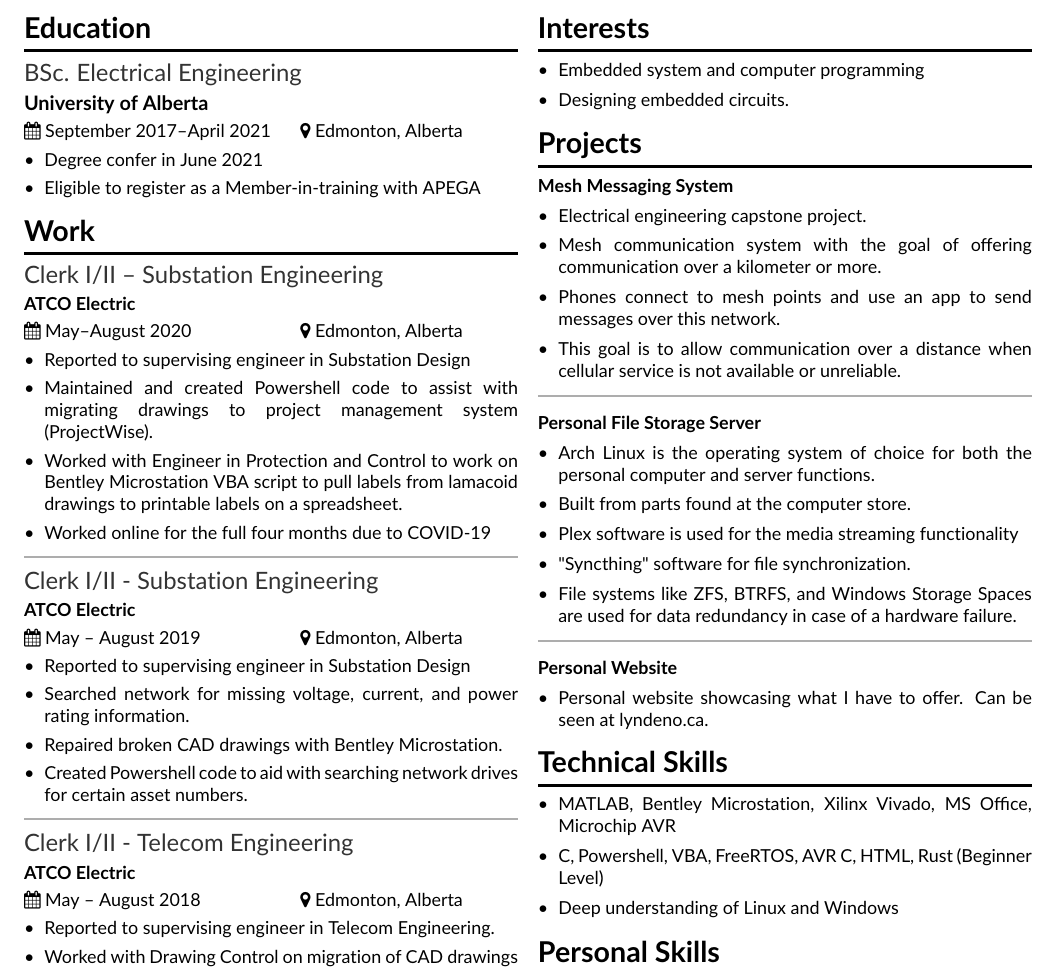
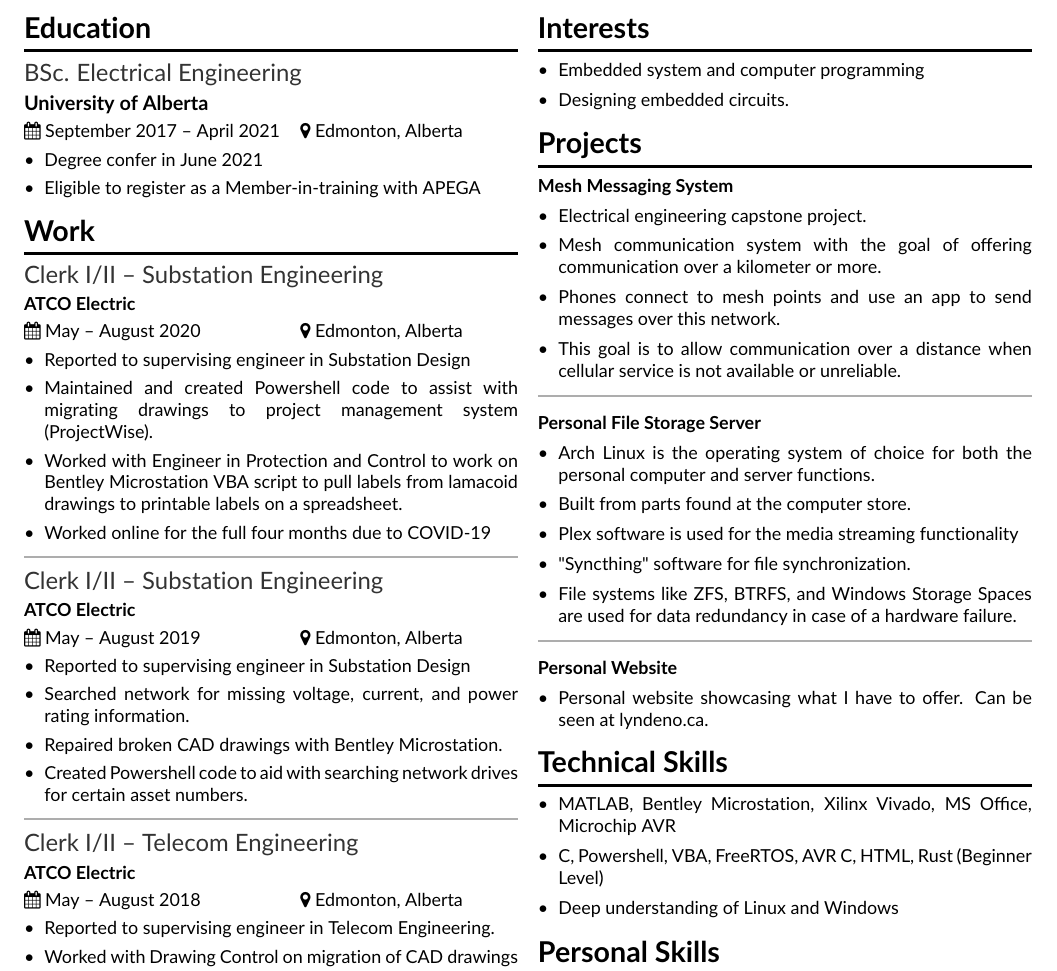
Before and after one commit to Lyndeno/resume, a LaTeX CV (lsanche.tex): part of the page, cut so that both start at the same text. Compiled offline with pdfLaTeX.

Commit message:
Fix hyphens

```diff
--- a/lsanche.tex
+++ b/lsanche.tex
@@ -42,7 +42,7 @@
 
     \divider
 
-    \workexp{Clerk I/II - Substation Engineering}{ATCO Electric}{May -- August 2019}{Edmonton, Alberta}
+    \workexp{Clerk I/II -- Substation Engineering}{ATCO Electric}{May -- August 2019}{Edmonton, Alberta}
     \begin{itemize}
       \item Reported to supervising engineer in Substation Design
       \item Searched network for missing voltage, current, and power rating information.
@@ -52,7 +52,7 @@
 
     \divider
 
-    \workexp{Clerk I/II - Telecom Engineering}{ATCO Electric}{May -- August 2018}{Edmonton, Alberta}
+    \workexp{Clerk I/II -- Telecom Engineering}{ATCO Electric}{May -- August 2018}{Edmonton, Alberta}
     \begin{itemize}
       \item Reported to supervising engineer in Telecom Engineering.
       \item Worked with Drawing Control on migration of CAD drawings to new project management system(ProjectWise).
```
Also changed, not shown: lsanche.tex (4 more changed lines).
